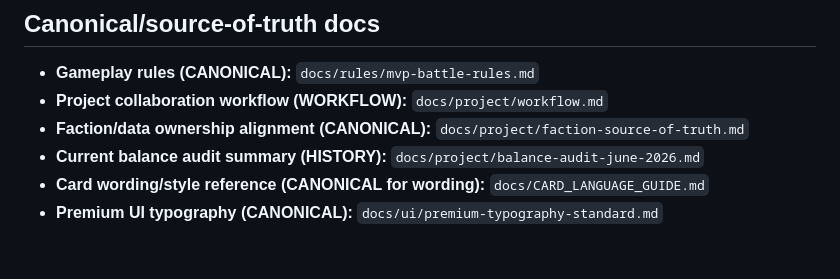
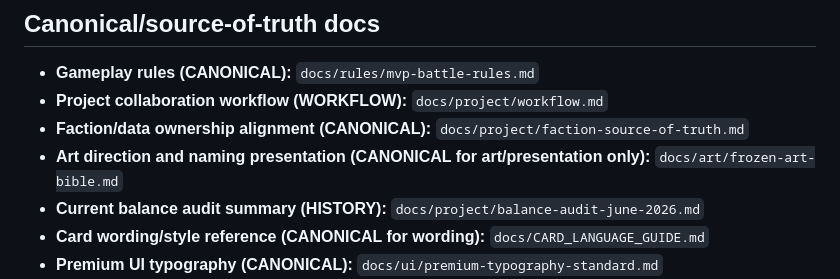
Before and after one commit to lukaszpeciak91-sys/Gridfall-Tactics, a Markdown page: docs/README.md, the part around the change. Rendered like a GitHub page; blank space fills up the shorter version.

Commit message:
Expand PASZA art bible guidance

```diff
--- a/docs/README.md
+++ b/docs/README.md
@@ -20,6 +20,7 @@ Use these status labels in docs when relevant:
 - **Gameplay rules (CANONICAL):** `docs/rules/mvp-battle-rules.md`
 - **Project collaboration workflow (WORKFLOW):** `docs/project/workflow.md`
 - **Faction/data ownership alignment (CANONICAL):** `docs/project/faction-source-of-truth.md`
+- **Art direction and naming presentation (CANONICAL for art/presentation only):** `docs/art/frozen-art-bible.md`
 - **Current balance audit summary (HISTORY):** `docs/project/balance-audit-june-2026.md`
 - **Card wording/style reference (CANONICAL for wording):** `docs/CARD_LANGUAGE_GUIDE.md`
 - **Premium UI typography (CANONICAL):** `docs/ui/premium-typography-standard.md`
```
Also changed, not shown: docs/art/frozen-art-bible.md (+17 -0 lines), docs/project/faction-source-of-truth.md (+1 -0 lines).
